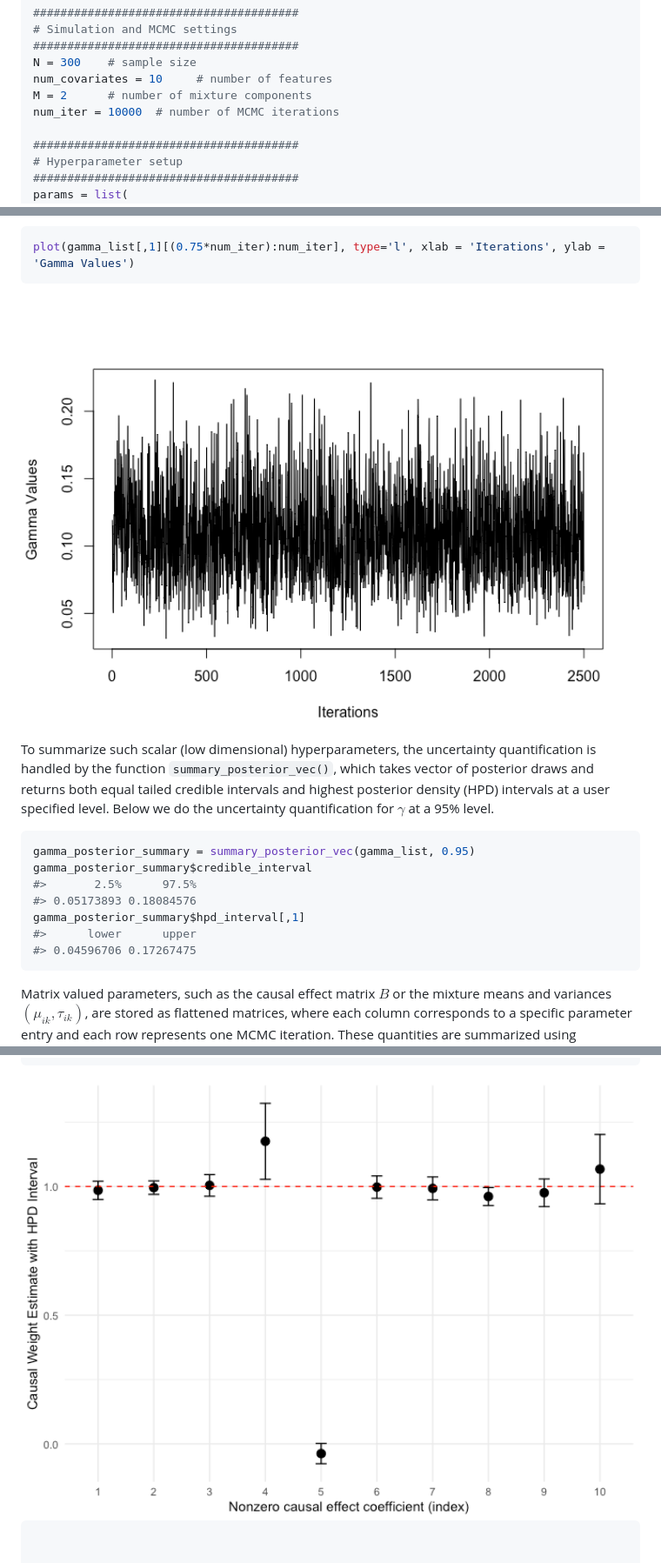
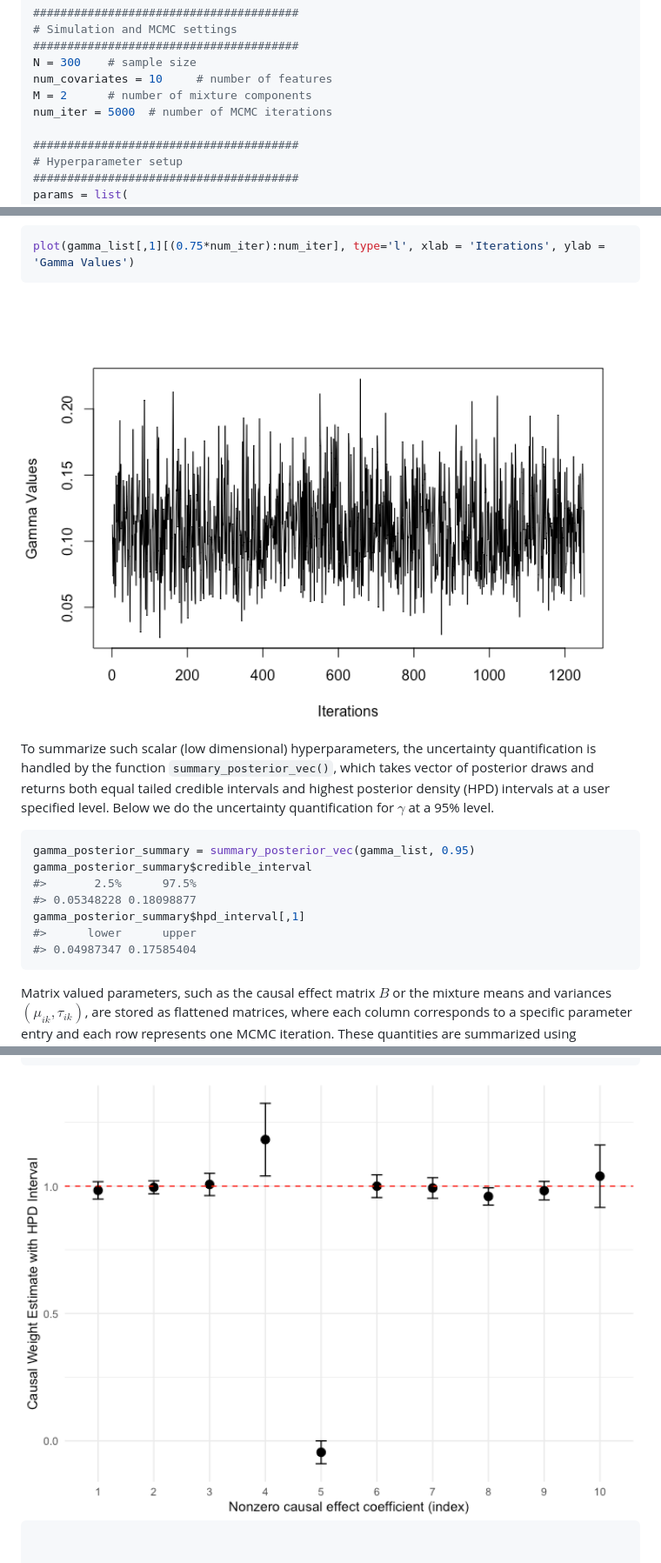
Before and after one commit to roblee01/cyclinbayes, a Markdown page: README.md, 3 parts joined by grey strips. Shown: that part at 87% size. Drawn GitHub-style; pictures changed too: man/figures/README-unnamed-chunk-12-1.png, man/figures/README-unnamed-chunk-14-1.png.

Commit message:
Big readme and code update

````diff
--- a/README.md
+++ b/README.md
@@ -107,7 +107,7 @@ set.seed(21)
 N = 300    # sample size
 num_covariates = 10     # number of features
 M = 2      # number of mixture components
-num_iter = 10000  # number of MCMC iterations
+num_iter = 5000  # number of MCMC iterations
 
 #######################################
 # Hyperparameter setup
@@ -366,10 +366,10 @@ uncertainty quantification for $\gamma$ at a 95% level.
 gamma_posterior_summary = summary_posterior_vec(gamma_list, 0.95)
 gamma_posterior_summary$credible_interval
 #>       2.5%      97.5%
-#> 0.05173893 0.18084576
+#> 0.05348228 0.18098877
 gamma_posterior_summary$hpd_interval[,1]
 #>      lower      upper
-#> 0.04596706 0.17267475
+#> 0.04987347 0.17585404
 ```
 
 Matrix valued parameters, such as the causal effect matrix $B$ or the
````
Also changed, not shown: other parts of README.md (+4 -4 lines), man/figures/README-unnamed-chunk-14-2.png, man/figures/README-unnamed-chunk-23-1.png, man/figures/README-unnamed-chunk-25-1.png, man/figures/README-unnamed-chunk-25-2.png, 4 other files.
